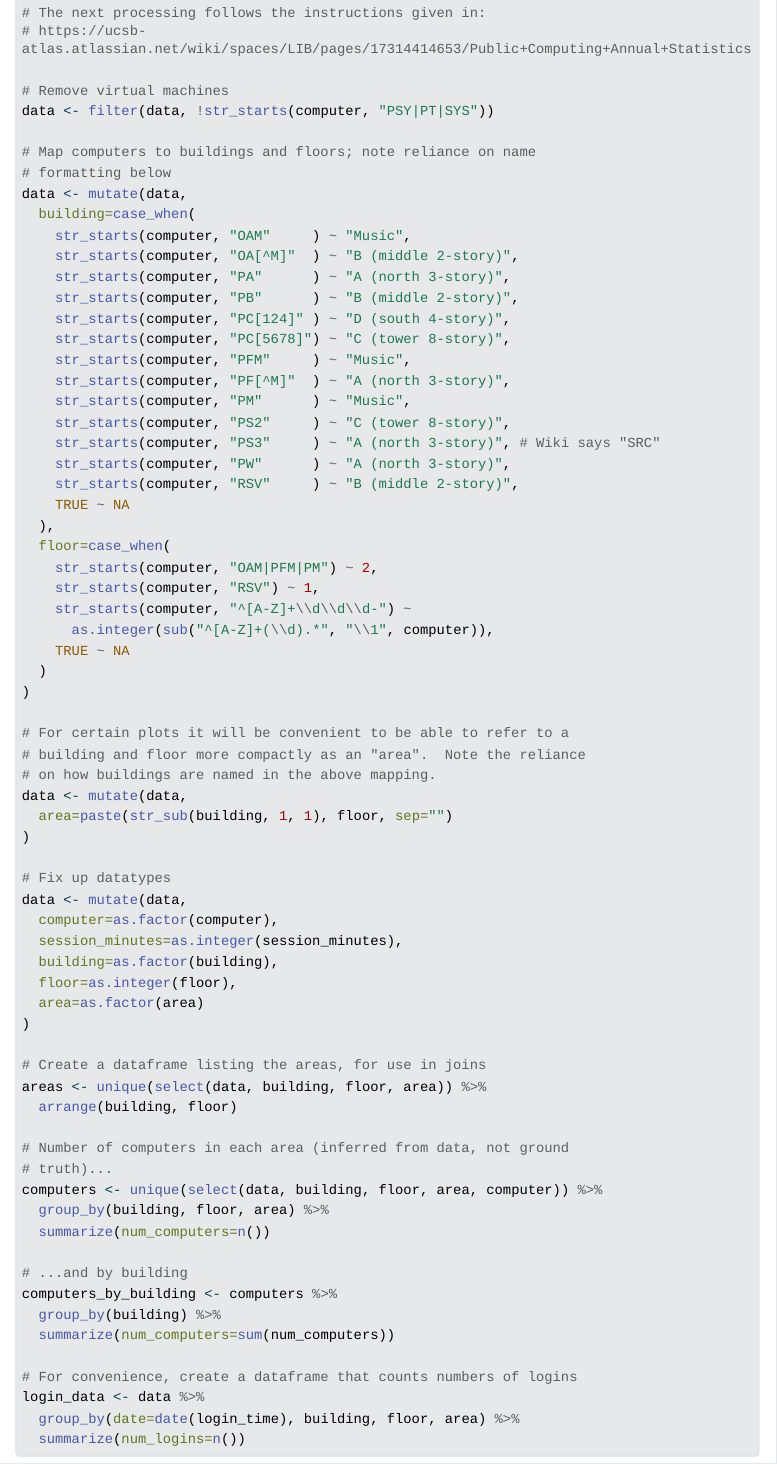
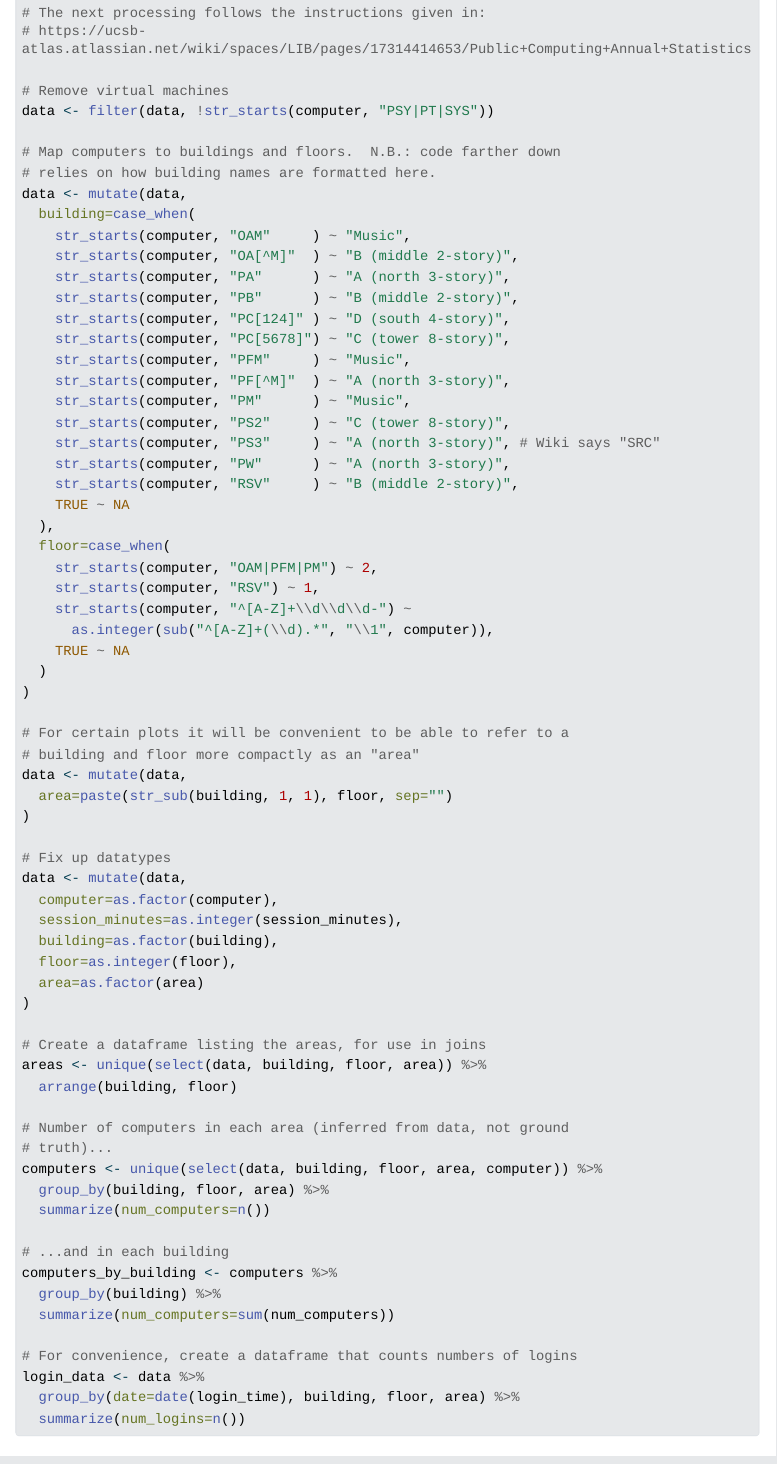
Before and after one commit to gjanee/cybrarian, a Quarto document (stats.qmd): the page in a window 1100 px wide, from 970 px down. The pictures show the output file stats.html that the author committed with the source, opened offline; folded parts are opened; Quarto's library style sheets are replaced by a plain one without menus; long lines of code are wrapped.

Commit message:
Wordsmithing

```diff
--- a/stats.qmd
+++ b/stats.qmd
@@ -52,8 +52,8 @@ data <- select(data,
 # Remove virtual machines
 data <- filter(data, !str_starts(computer, "PSY|PT|SYS"))
 
-# Map computers to buildings and floors; note reliance on name
-# formatting below
+# Map computers to buildings and floors.  N.B.: code farther down
+# relies on how building names are formatted here.
 data <- mutate(data,
   building=case_when(
     str_starts(computer, "OAM"     ) ~ "Music",
@@ -81,8 +81,7 @@ data <- mutate(data,
 )
 
 # For certain plots it will be convenient to be able to refer to a
-# building and floor more compactly as an "area".  Note the reliance
-# on how buildings are named in the above mapping.
+# building and floor more compactly as an "area"
 data <- mutate(data,
   area=paste(str_sub(building, 1, 1), floor, sep="")
 )
@@ -106,7 +105,7 @@ computers <- unique(select(data, building, floor, area, computer)) %>%
   group_by(building, floor, area) %>%
   summarize(num_computers=n())
 
-# ...and by building
+# ...and in each building
 computers_by_building <- computers %>%
   group_by(building) %>%
   summarize(num_computers=sum(num_computers))
```
Also changed, not shown: stats.html, stats.qmd (2 more changed lines).
